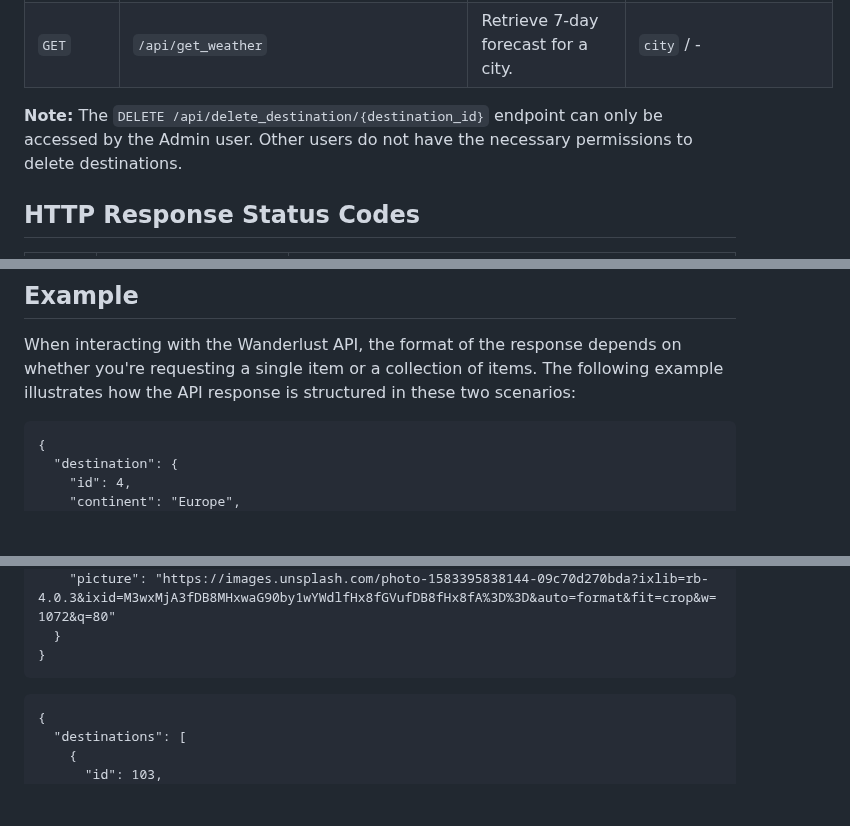
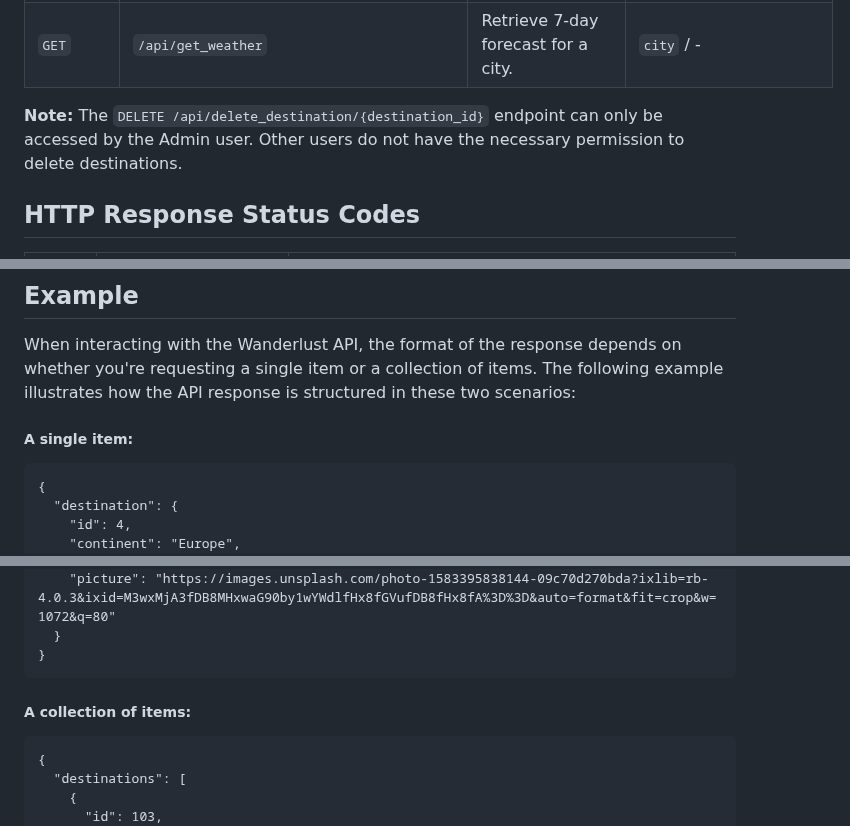
Before and after one commit to georgescutelnicu/Wanderlust, a Markdown page: README.md, 3 parts joined by grey strips. GitHub-like rendering; blank space fills up the shorter version.

````diff
--- a/README.md
+++ b/README.md
@@ -86,7 +86,7 @@ To authenticate an API request, you should provide your API key in the `Authoriz
 | `DELETE` | `/api/delete_destination/{destination_id}` | Delete destination #destination_id.        |  `destination_id` / -                                               |
 | `GET`    | `/api/get_weather`                         | Retrieve 7-day forecast for a city. |  `city` / -                                            |
 
-**Note:** The `DELETE /api/delete_destination/{destination_id}` endpoint can only be accessed by the Admin user. Other users do not have the necessary permissions to delete destinations.
+**Note:** The `DELETE /api/delete_destination/{destination_id}` endpoint can only be accessed by the Admin user. Other users do not have the necessary permission to delete destinations.
 
 ## HTTP Response Status Codes
 
@@ -103,7 +103,8 @@ To authenticate an API request, you should provide your API key in the `Authoriz
 ## Example
 
 When interacting with the Wanderlust API, the format of the response depends on whether you're requesting a single item or a collection of items. The following example illustrates how the API response is structured in these two scenarios:
-
+<br>
+##### A single item:
 ```
 {
   "destination": {
@@ -136,7 +137,7 @@ When interacting with the Wanderlust API, the format of the response depends on
   }
 }
 ```
-
+##### A collection of items:
 ```
 {
   "destinations": [
````
